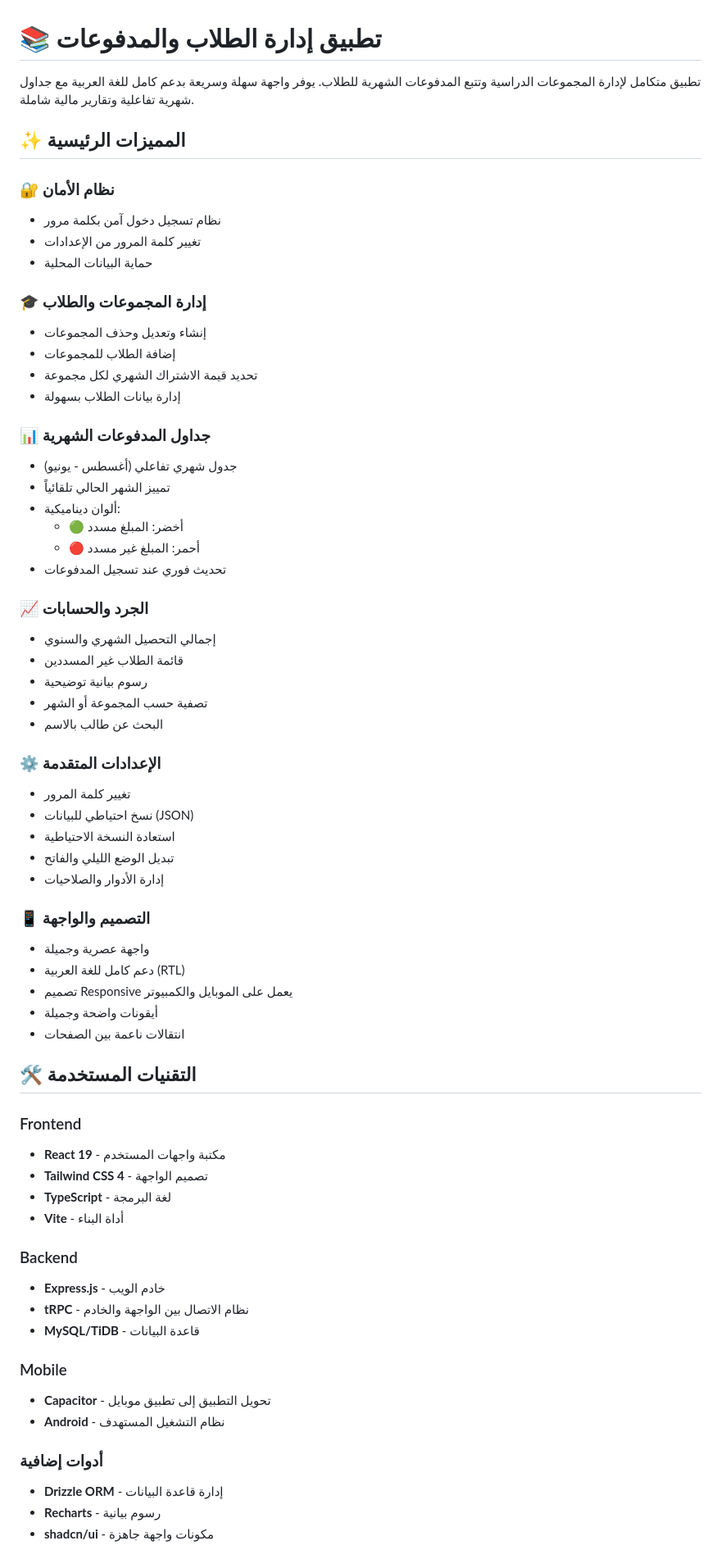
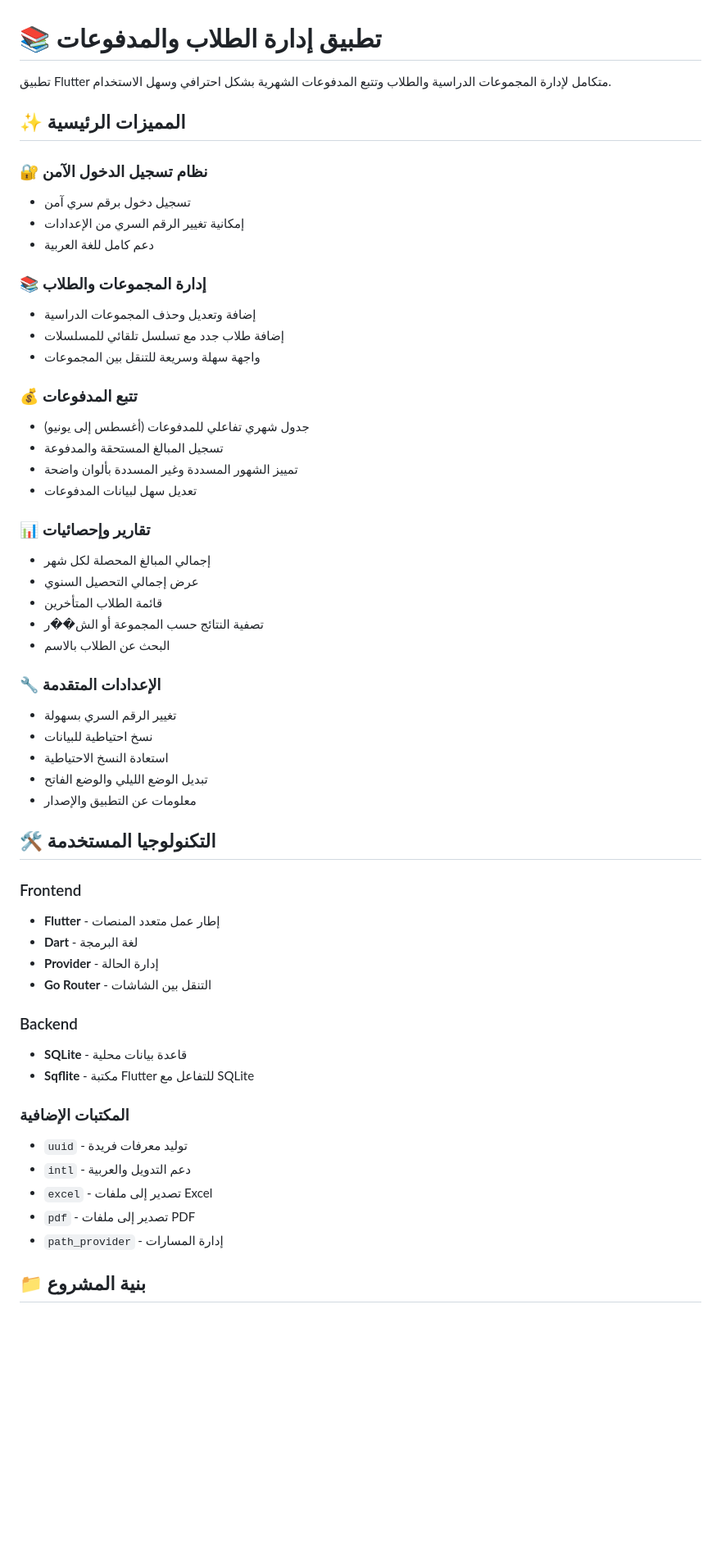
Before and after one commit to eidgreer-ai/student-payment-admin, a Markdown page: README.md, the part around one of its changes. Shown at 82% size. GitHub-like rendering; blank space fills up the shorter version.

Commit message:
Update README with Flutter-specific documentation

```diff
--- a/README.md
+++ b/README.md
@@ -1,68 +1,57 @@
 # 📚 تطبيق إدارة الطلاب والمدفوعات
 
-تطبيق متكامل لإدارة المجموعات الدراسية وتتبع المدفوعات الشهرية للطلاب. يوفر واجهة سهلة وسريعة بدعم كامل للغة العربية مع جداول شهرية تفاعلية وتقارير مالية شاملة.
+تطبيق Flutter متكامل لإدارة المجموعات الدراسية والطلاب وتتبع المدفوعات الشهرية بشكل احترافي وسهل الاستخدام.
 
 ## ✨ المميزات الرئيسية
 
-### 🔐 نظام الأمان
-- نظام تسجيل دخول آمن بكلمة مرور
-- تغيير كلمة المرور من الإعدادات
-- حماية البيانات المحلية
+### 🔐 نظام تسجيل الدخول الآمن
+- تسجيل دخول برقم سري آمن
+- إمكانية تغيير الرقم السري من الإعدادات
+- دعم كامل للغة العربية
 
-### 🎓 إدارة المجموعات والطلاب
-- إنشاء وتعديل وحذف المجموعات
-- إضافة الطلاب للمجموعات
-- تحديد قيمة الاشتراك الشهري لكل مجموعة
-- إدارة بيانات الطلاب بسهولة
+### 📚 إدارة المجموعات والطلاب
+- إضافة وتعديل وحذف المجموعات الدراسية
+- إضافة طلاب جدد مع تسلسل تلقائي للمسلسلات
+- واجهة سهلة وسريعة للتنقل بين المجموعات
 
-### 📊 جداول المدفوعات الشهرية
-- جدول شهري تفاعلي (أغسطس - يونيو)
-- تمييز الشهر الحالي تلقائياً
-- ألوان ديناميكية:
-  - 🟢 أخضر: المبلغ مسدد
-  - 🔴 أحمر: المبلغ غير مسدد
-- تحديث فوري عند تسجيل المدفوعات
+### 💰 تتبع المدفوعات
+- جدول شهري تفاعلي للمدفوعات (أغسطس إلى يونيو)
+- تسجيل المبالغ المستحقة والمدفوعة
+- تمييز الشهور المسددة وغير المسددة بألوان واضحة
+- تعديل سهل لبيانات المدفوعات
 
-### 📈 الجرد والحسابات
-- إجمالي التحصيل الشهري والسنوي
-- قائمة الطلاب غير المسددين
-- رسوم بيانية توضيحية
-- تصفية حسب المجموعة أو الشهر
-- البحث عن طالب بالاسم
+### 📊 تقارير وإحصائيات
+- إجمالي المبالغ المحصلة لكل شهر
+- عرض إجمالي التحصيل السنوي
+- قائمة الطلاب المتأخرين
+- تصفية النتائج حسب المجموعة أو الش��ر
+- البحث عن الطلاب بالاسم
 
-### ⚙️ الإعدادات المتقدمة
-- تغيير كلمة المرور
-- نسخ احتياطي للبيانات (JSON)
-- استعادة النسخة الاحتياطية
-- تبديل الوضع الليلي والفاتح
-- إدارة الأدوار والصلاحيات
+### 🔧 الإعدادات المتقدمة
+- تغيير الرقم السري بسهولة
+- نسخ احتياطية للبيانات
+- استعادة النسخ الاحتياطية
+- تبديل الوضع الليلي والوضع الفاتح
+- معلومات عن التطبيق والإصدار
 
-### 📱 التصميم والواجهة
-- واجهة عصرية وجميلة
-- دعم كامل للغة العربية (RTL)
-- تصميم Responsive يعمل على الموبايل والكمبيوتر
-- أيقونات واضحة وجميلة
-- انتقالات ناعمة بين الصفحات
-
-## 🛠️ التقنيات المستخدمة
+## 🛠️ التكنولوجيا المستخدمة
 
 ### Frontend
-- **React 19** - مكتبة واجهات المستخدم
-- **Tailwind CSS 4** - تصميم الواجهة
-- **TypeScript** - لغة البرمجة
-- **Vite** - أداة البناء
+- **Flutter** - إطار عمل متعدد المنصات
+- **Dart** - لغة البرمجة
+- **Provider** - إدارة الحالة
+- **Go Router** - التنقل بين الشاشات
 
 ### Backend
-- **Express.js** - خادم الويب
-- **tRPC** - نظام الاتصال بين الواجهة والخادم
-- **MySQL/TiDB** - قاعدة البيانات
+- **SQLite** - قاعدة بيانات محلية
+- **Sqflite** - مكتبة Flutter للتفاعل مع SQLite
 
-### Mobile
-- **Capacitor** - تحويل التطبيق إلى تطبيق موبايل
-- **Android** - نظام التشغيل المستهدف
+### المكتبات الإضافية
+- `uuid` - توليد معرفات فريدة
+- `intl` - دعم التدويل والعربية
+- `excel` - تصدير إلى ملفات Excel
+- `pdf` - تصدير إلى ملفات PDF
+- `path_provider` - إدارة المسارات
 
-### أدوات إضافية
-- **Drizzle ORM** - إدارة قاعدة البيانات
-- **Recharts** - رسوم بيانية
-- **shadcn/ui** - مكونات واجهة جاهزة
+## 📁 بنية المشروع
 
```
Also changed, not shown: other parts of README.md (+139 -62 lines).
